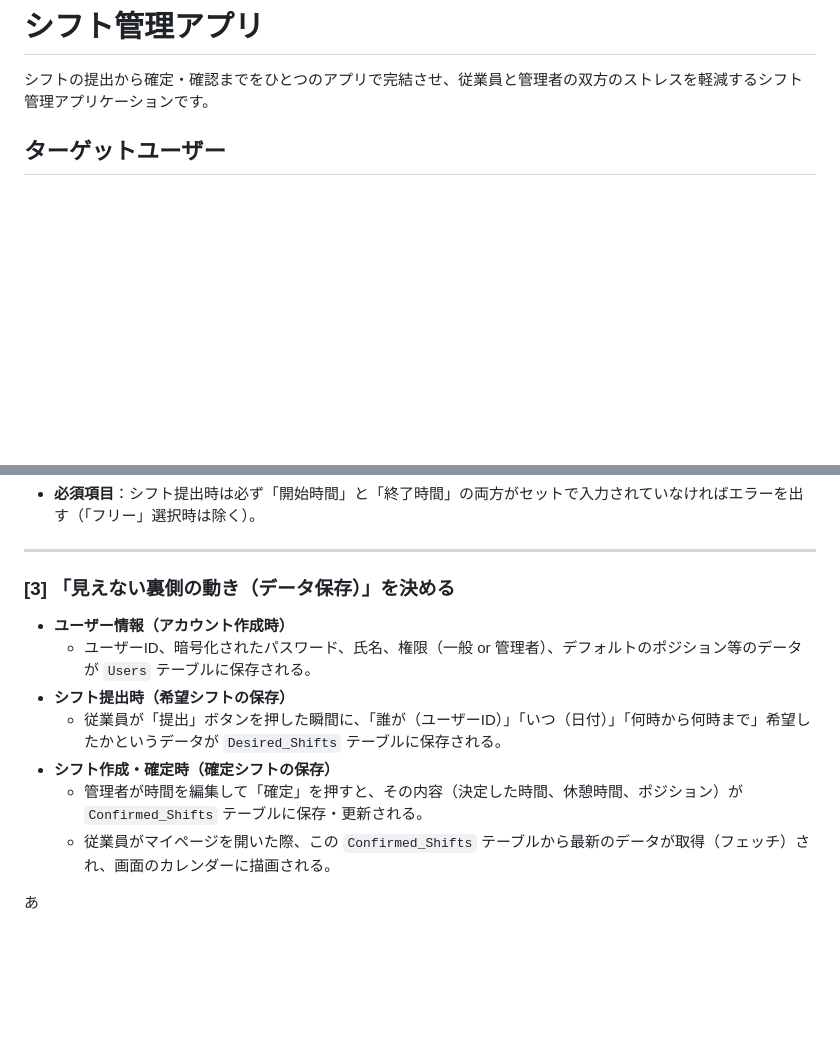
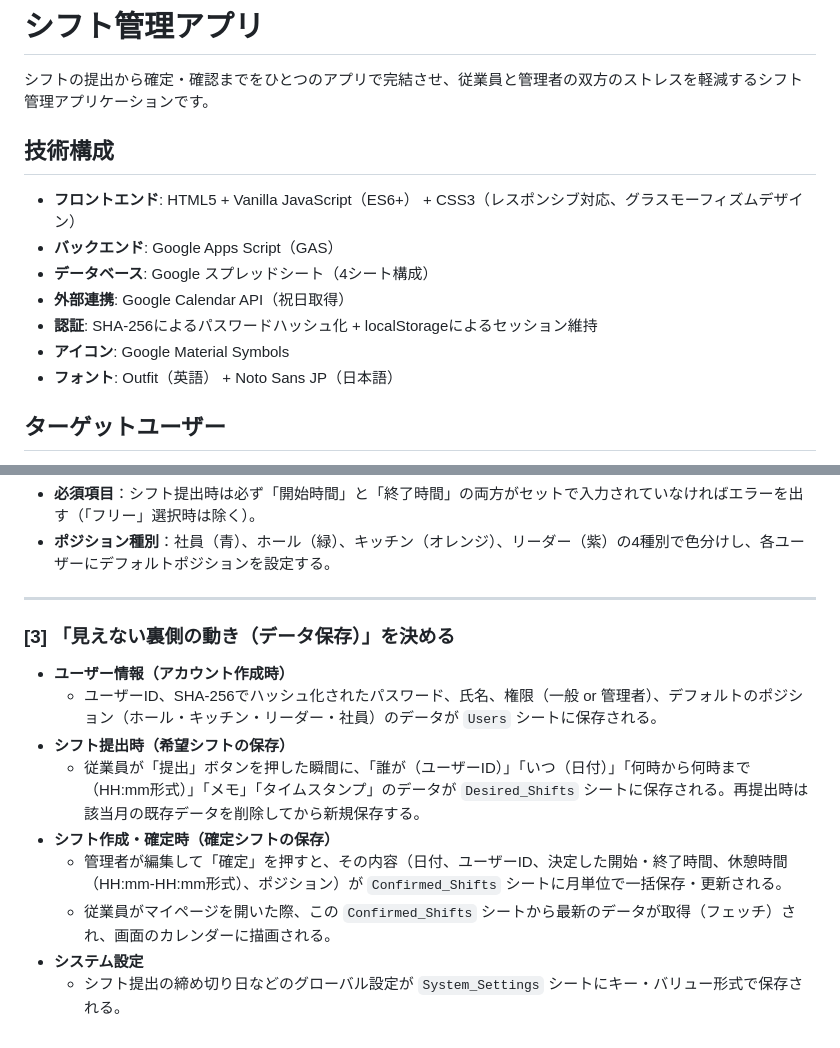
Before and after one commit to HiroseTomoya/my-app1, a Markdown page: シフト管理アプリ企画書.md, 2 parts joined by grey strips. Drawn GitHub-style; blank space fills up the shorter version.

```diff
--- a/シフト管理アプリ企画書.md
+++ b/シフト管理アプリ企画書.md
@@ -1,6 +1,15 @@
 # シフト管理アプリ
 
 シフトの提出から確定・確認までをひとつのアプリで完結させ、従業員と管理者の双方のストレスを軽減するシフト管理アプリケーションです。
+
+## 技術構成
+* **フロントエンド**: HTML5 + Vanilla JavaScript（ES6+） + CSS3（レスポンシブ対応、グラスモーフィズムデザイン）
+* **バックエンド**: Google Apps Script（GAS）
+* **データベース**: Google スプレッドシート（4シート構成）
+* **外部連携**: Google Calendar API（祝日取得）
+* **認証**: SHA-256によるパスワードハッシュ化 + localStorageによるセッション維持
+* **アイコン**: Google Material Symbols
+* **フォント**: Outfit（英語） + Noto Sans JP（日本語）
 
 ## ターゲットユーザー
 - **従業員（アルバイト・社員）**: シフトを提出し、確認するユーザー
@@ -74,14 +84,15 @@
 *   **必須項目**：シフト提出時は必ず「開始時間」と「終了時間」の両方がセットで入力されていなければエラーを出す（「フリー」選択時は除く）。
+*   **ポジション種別**：社員（青）、ホール（緑）、キッチン（オレンジ）、リーダー（紫）の4種別で色分けし、各ユーザーにデフォルトポジションを設定する。
 
 ---
 
 ### [3] 「見えない裏側の動き（データ保存）」を決める
 *   **ユーザー情報（アカウント作成時）**
-    *   ユーザーID、暗号化されたパスワード、氏名、権限（一般 or 管理者）、デフォルトのポジション等のデータが `Users` テーブルに保存される。
+    *   ユーザーID、SHA-256でハッシュ化されたパスワード、氏名、権限（一般 or 管理者）、デフォルトのポジション（ホール・キッチン・リーダー・社員）のデータが `Users` シートに保存される。
 *   **シフト提出時（希望シフトの保存）**
-    *   従業員が「提出」ボタンを押した瞬間に、「誰が（ユーザーID）」「いつ（日付）」「何時から何時まで」希望したかというデータが `Desired_Shifts` テーブルに保存される。
+    *   従業員が「提出」ボタンを押した瞬間に、「誰が（ユーザーID）」「いつ（日付）」「何時から何時まで（HH:mm形式）」「メモ」「タイムスタンプ」のデータが `Desired_Shifts` シートに保存される。再提出時は該当月の既存データを削除してから新規保存する。
 *   **シフト作成・確定時（確定シフトの保存）**
-    *   管理者が時間を編集して「確定」を押すと、その内容（決定した時間、休憩時間、ポジション）が `Confirmed_Shifts` テーブルに保存・更新される。
-    *   従業員がマイページを開いた際、この `Confirmed_Shifts` テーブルから最新のデータが取得（フェッチ）され、画面のカレンダーに描画される。
-
-あ
+    *   管理者が編集して「確定」を押すと、その内容（日付、ユーザーID、決定した開始・終了時間、休憩時間（HH:mm-HH:mm形式）、ポジション）が `Confirmed_Shifts` シートに月単位で一括保存・更新される。
+    *   従業員がマイページを開いた際、この `Confirmed_Shifts` シートから最新のデータが取得（フェッチ）され、画面のカレンダーに描画される。
+*   **システム設定**
+    *   シフト提出の締め切り日などのグローバル設定が `System_Settings` シートにキー・バリュー形式で保存される。
```
Also changed, not shown: other parts of シフト管理アプリ企画書.md (+21 -20 lines).
